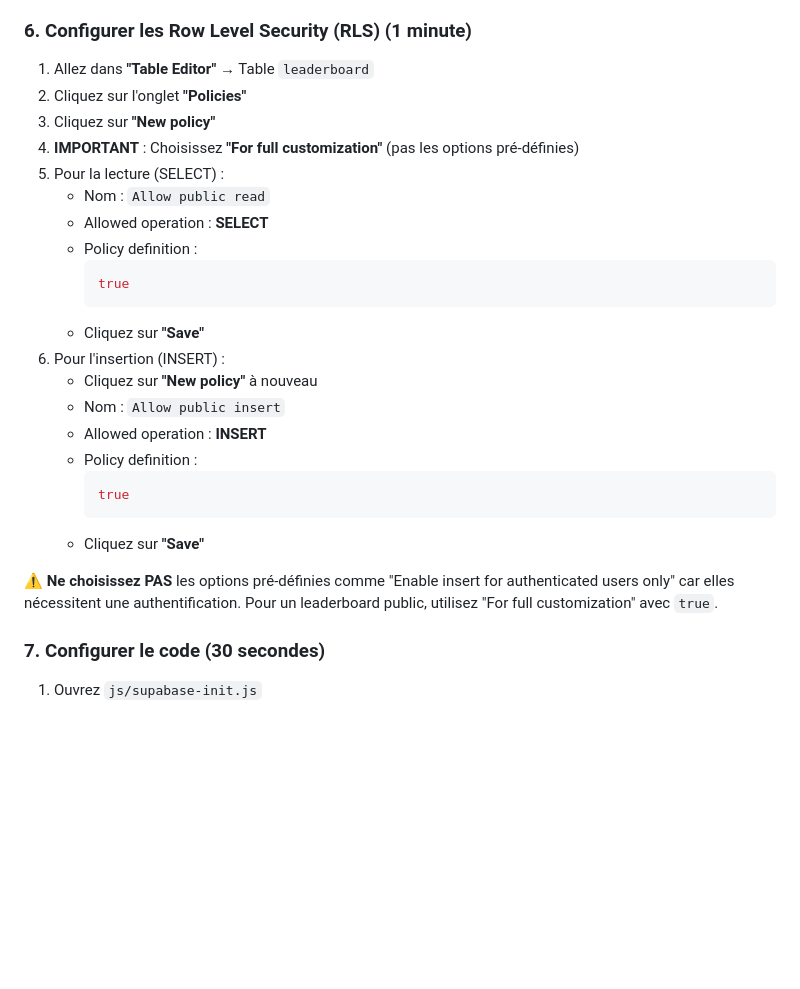
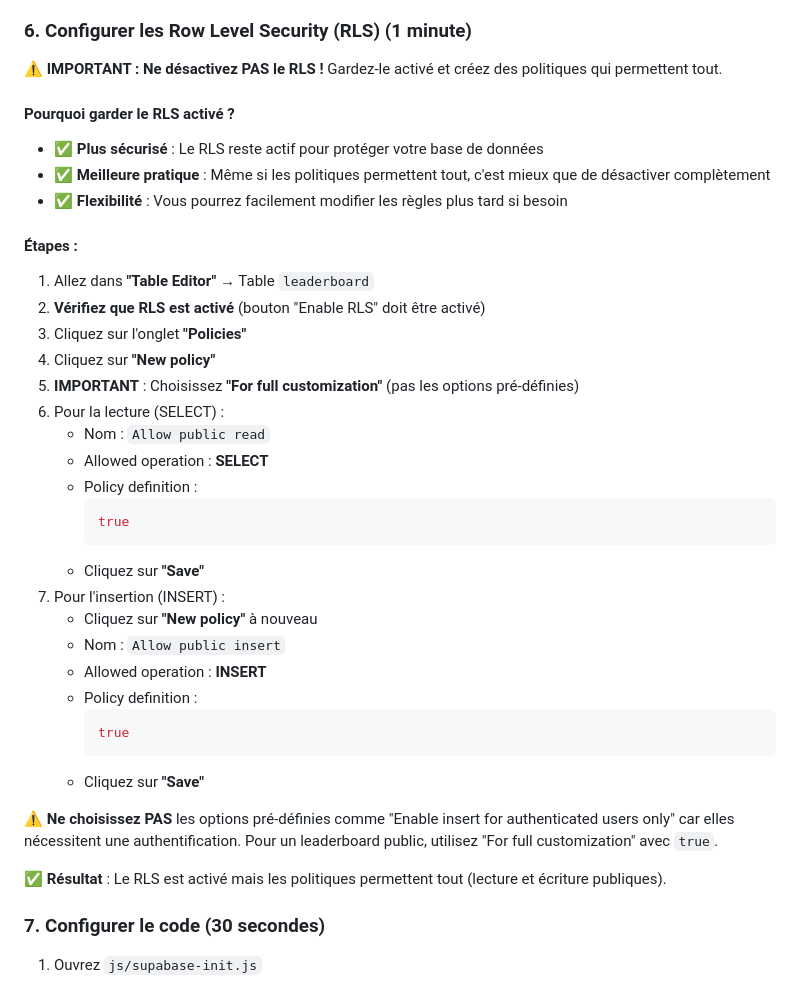
Before and after one commit to OscarBaer1e/Portfolio-Oscar-Baer, a Markdown page: SETUP_SUPABASE.md, the part around the change. Drawn GitHub-style; blank space fills up the shorter version.

Commit message:
Clarification: Garder RLS activé avec politiques publiques
- Ne pas désactiver le RLS
- Garder RLS activé + politiques qui permettent tout
- Plus sécurisé et meilleure pratique
- Explication claire des raisons

````diff
--- a/SETUP_SUPABASE.md
+++ b/SETUP_SUPABASE.md
@@ -64,11 +64,22 @@ Dans la table `leaderboard`, ajoutez ces colonnes :
 
 ### 6. Configurer les Row Level Security (RLS) (1 minute)
 
+**⚠️ IMPORTANT : Ne désactivez PAS le RLS !** Gardez-le activé et créez des politiques qui permettent tout.
+
+#### Pourquoi garder le RLS activé ?
+
+- ✅ **Plus sécurisé** : Le RLS reste actif pour protéger votre base de données
+- ✅ **Meilleure pratique** : Même si les politiques permettent tout, c'est mieux que de désactiver complètement
+- ✅ **Flexibilité** : Vous pourrez facilement modifier les règles plus tard si besoin
+
+#### Étapes :
+
 1. Allez dans **"Table Editor"** → Table `leaderboard`
-2. Cliquez sur l'onglet **"Policies"**
-3. Cliquez sur **"New policy"**
-4. **IMPORTANT** : Choisissez **"For full customization"** (pas les options pré-définies)
-5. Pour la lecture (SELECT) :
+2. **Vérifiez que RLS est activé** (bouton "Enable RLS" doit être activé)
+3. Cliquez sur l'onglet **"Policies"**
+4. Cliquez sur **"New policy"**
+5. **IMPORTANT** : Choisissez **"For full customization"** (pas les options pré-définies)
+6. Pour la lecture (SELECT) :
    - Nom : `Allow public read`
    - Allowed operation : **SELECT**
    - Policy definition :
@@ -76,7 +87,7 @@ Dans la table `leaderboard`, ajoutez ces colonnes :
      true
      ```
    - Cliquez sur **"Save"**
-6. Pour l'insertion (INSERT) :
+7. Pour l'insertion (INSERT) :
    - Cliquez sur **"New policy"** à nouveau
    - Nom : `Allow public insert`
    - Allowed operation : **INSERT**
@@ -87,6 +98,8 @@ Dans la table `leaderboard`, ajoutez ces colonnes :
    - Cliquez sur **"Save"**
 
 **⚠️ Ne choisissez PAS** les options pré-définies comme "Enable insert for authenticated users only" car elles nécessitent une authentification. Pour un leaderboard public, utilisez "For full customization" avec `true`.
+
+**✅ Résultat** : Le RLS est activé mais les politiques permettent tout (lecture et écriture publiques).
 
 ### 7. Configurer le code (30 secondes)
 
````
